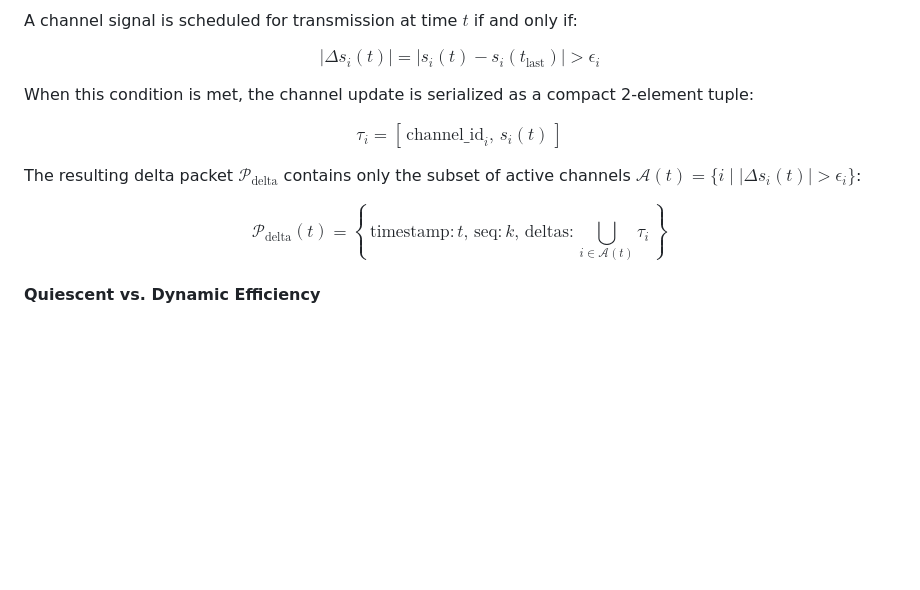
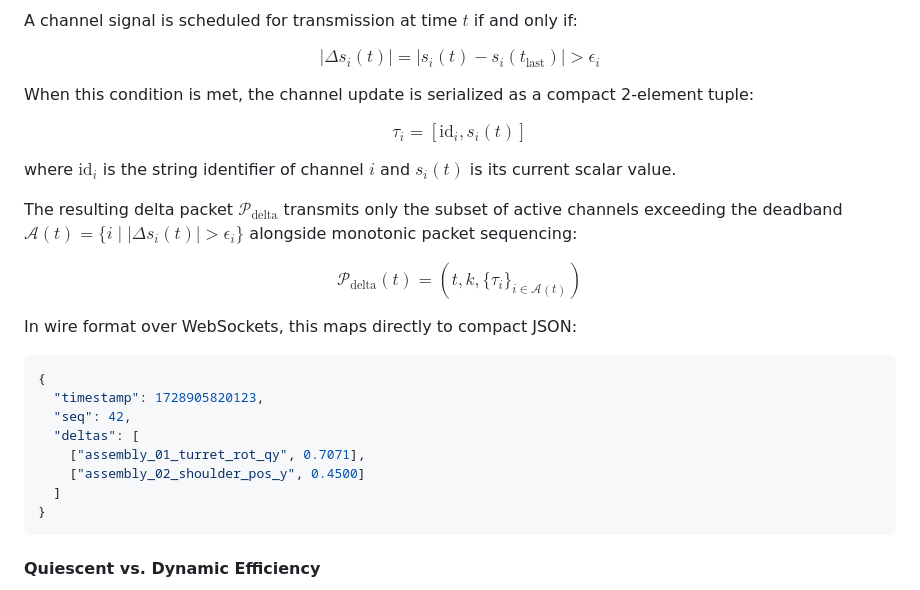
Before and after one commit to LeanoA/twinstream, a Markdown page: ARTICLE_DRAFT.md, the part around the change. Rendered like a GitHub page; blank space fills up the shorter version.

Commit message:
fix(docs): resolve latex math mode error and add json wire sample

````diff
--- a/ARTICLE_DRAFT.md
+++ b/ARTICLE_DRAFT.md
@@ -107,11 +107,26 @@ $$|\Delta s_i(t)| = |s_i(t) - s_i(t_{\text{last}})| > \epsilon_i$$
 
 When this condition is met, the channel update is serialized as a compact 2-element tuple:
 
-$$\tau_i = [\,\text{channel\_id}_i,\, s_i(t)\,]$$
+$$\tau_i = [\text{id}_i, s_i(t)]$$
 
-The resulting delta packet $\mathcal{P}_{\text{delta}}$ contains only the subset of active channels $\mathcal{A}(t) = \{i \mid |\Delta s_i(t)| > \epsilon_i\}$:
+where $\text{id}_i$ is the string identifier of channel $i$ and $s_i(t)$ is its current scalar value.
 
-$$\mathcal{P}_{\text{delta}}(t) = \left\{\, \text{timestamp}: t,\, \text{seq}: k,\, \text{deltas}: \bigcup_{i \in \mathcal{A}(t)} \tau_i \,\right\}$$
+The resulting delta packet $\mathcal{P}_{\text{delta}}$ transmits only the subset of active channels exceeding the deadband $\mathcal{A}(t) = \{i \mid |\Delta s_i(t)| > \epsilon_i\}$ alongside monotonic packet sequencing:
+
+$$\mathcal{P}_{\text{delta}}(t) = \left( t, k, \{ \tau_i \}_{i \in \mathcal{A}(t)} \right)$$
+
+In wire format over WebSockets, this maps directly to compact JSON:
+
+```json
+{
+  "timestamp": 1728905820123,
+  "seq": 42,
+  "deltas": [
+    ["assembly_01_turret_rot_qy", 0.7071],
+    ["assembly_02_shoulder_pos_y", 0.4500]
+  ]
+}
+```
 
 #### Quiescent vs. Dynamic Efficiency
 * In **steady state** (e.g. robotic arm stationary, holding position), $|\Delta s_i(t)| \le \epsilon_i$ for all $i$. $\mathcal{A}(t) = \emptyset$, and the delta payload drops to zero changes, reducing bandwidth consumption by **$99.57\%$**.
````
